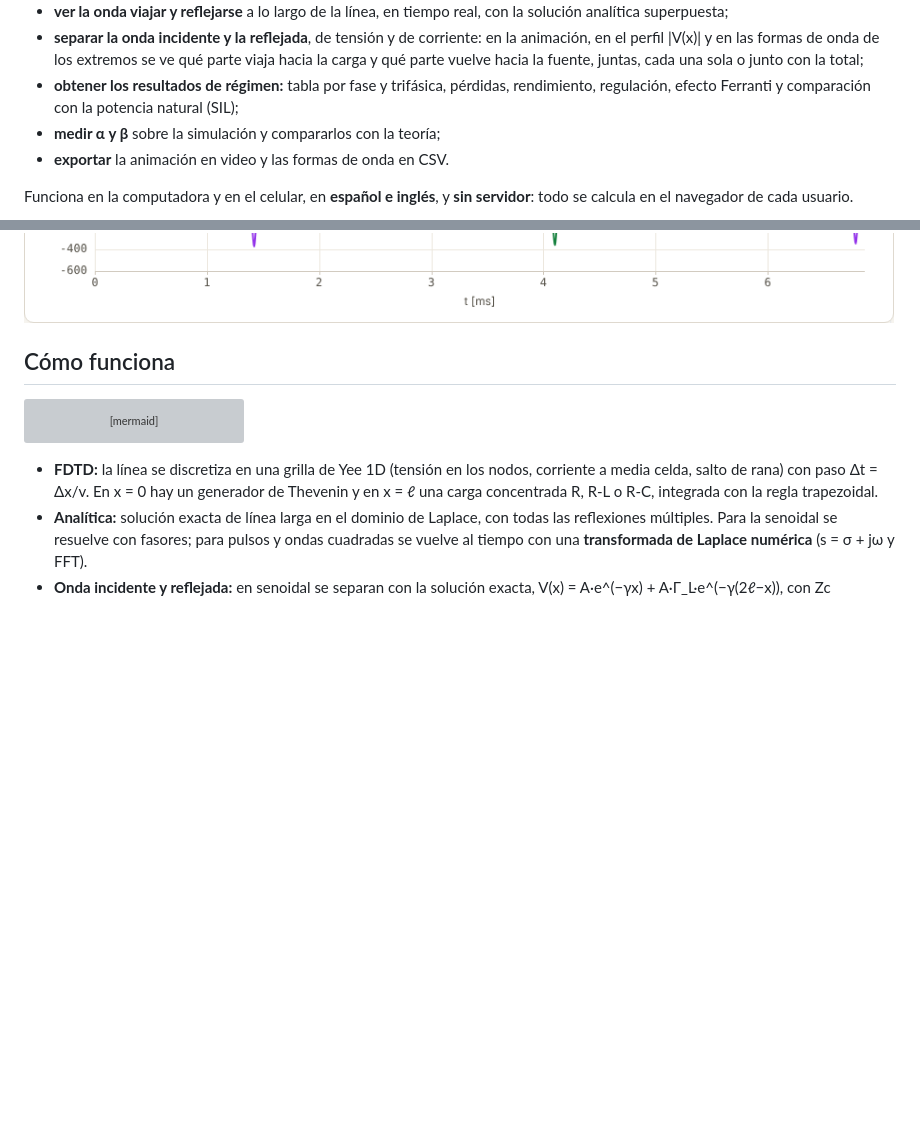
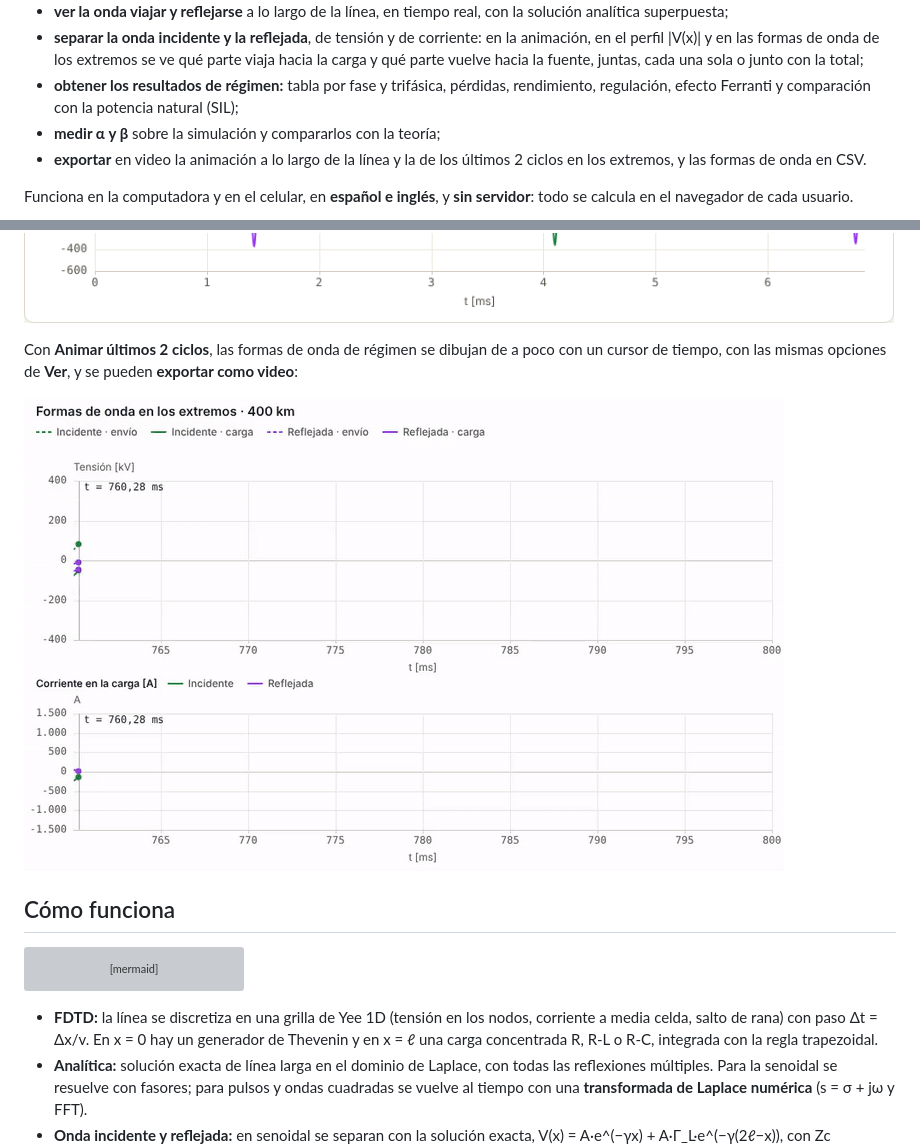
Before and after one commit to JorgeArielSantillan/simulador-lineas-transmision, a Markdown page: README.md, 2 parts joined by grey strips. GitHub-like rendering; pictures changed too: docs/ultimos-2-ciclos.gif (added); blank space fills up the shorter version; grey boxes are pictures that could not be loaded.

Commit message:
Vitrina: animación de los últimos 2 ciclos con exportación a video
Co-Authored-By: Claude Opus 5.5 <noreply@anthropic.com>
Claude-Session: https://claude.ai/code/session_01Y8BDcqqBeNuuJ4XcJGWvje

```diff
--- a/README.md
+++ b/README.md
@@ -27,7 +27,7 @@ Una página web gratuita, pensada como material didáctico, donde cualquiera pue
 - **separar la onda incidente y la reflejada**, de tensión y de corriente: en la animación, en el perfil |V(x)| y en las formas de onda de los extremos se ve qué parte viaja hacia la carga y qué parte vuelve hacia la fuente, juntas, cada una sola o junto con la total;
 - **obtener los resultados de régimen:** tabla por fase y trifásica, pérdidas, rendimiento, regulación, efecto Ferranti y comparación con la potencia natural (SIL);
 - **medir α y β** sobre la simulación y compararlos con la teoría;
-- **exportar** la animación en video y las formas de onda en CSV.
+- **exportar** en video la animación a lo largo de la línea y la de los últimos 2 ciclos en los extremos, y las formas de onda en CSV.
 
 Funciona en la computadora y en el celular, en **español e inglés**, y **sin servidor**: todo se calcula en el navegador de cada usuario.
 
@@ -58,6 +58,10 @@ La corriente también se separa: i⁺ = v⁺/Zc e i⁻ = −v⁻/Zc. En la carga
 Las formas de onda en los extremos tienen el mismo selector: tensión incidente y reflejada en el envío (punteada) y en la carga (llena), y corriente incidente y reflejada en la carga. Acá se ve el pulso ir y volver varias veces, invirtiéndose en la fuente (Rs = 0):
 
 ![Formas de onda en los extremos: incidente y reflejada](docs/extremos-ondas.png)
+
+Con **Animar últimos 2 ciclos**, las formas de onda de régimen se dibujan de a poco con un cursor de tiempo, con las mismas opciones de **Ver**, y se pueden **exportar como video**:
+
+![Animación de los últimos 2 ciclos: tensión y corriente incidente y reflejada](docs/ultimos-2-ciclos.gif)
 
 ## Cómo funciona
 
```
